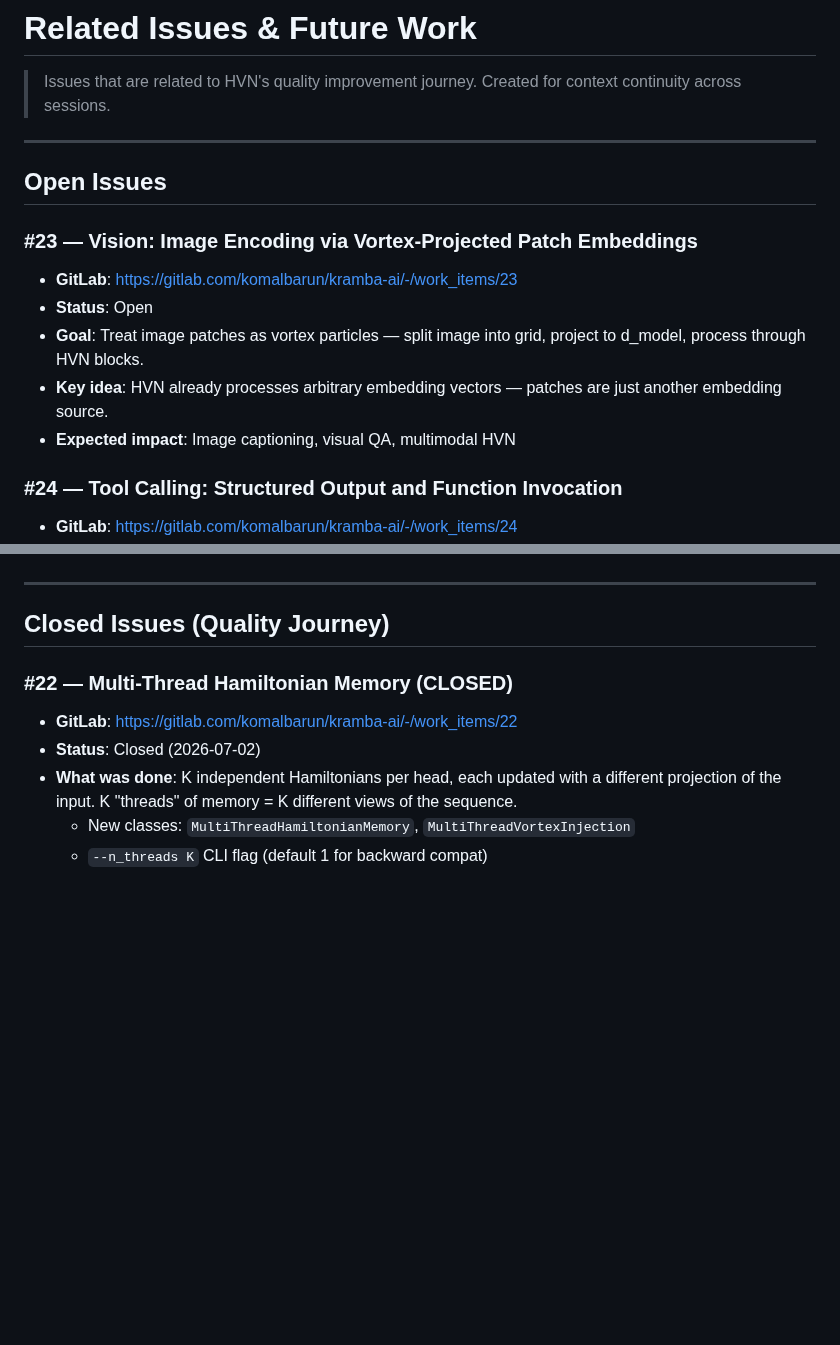
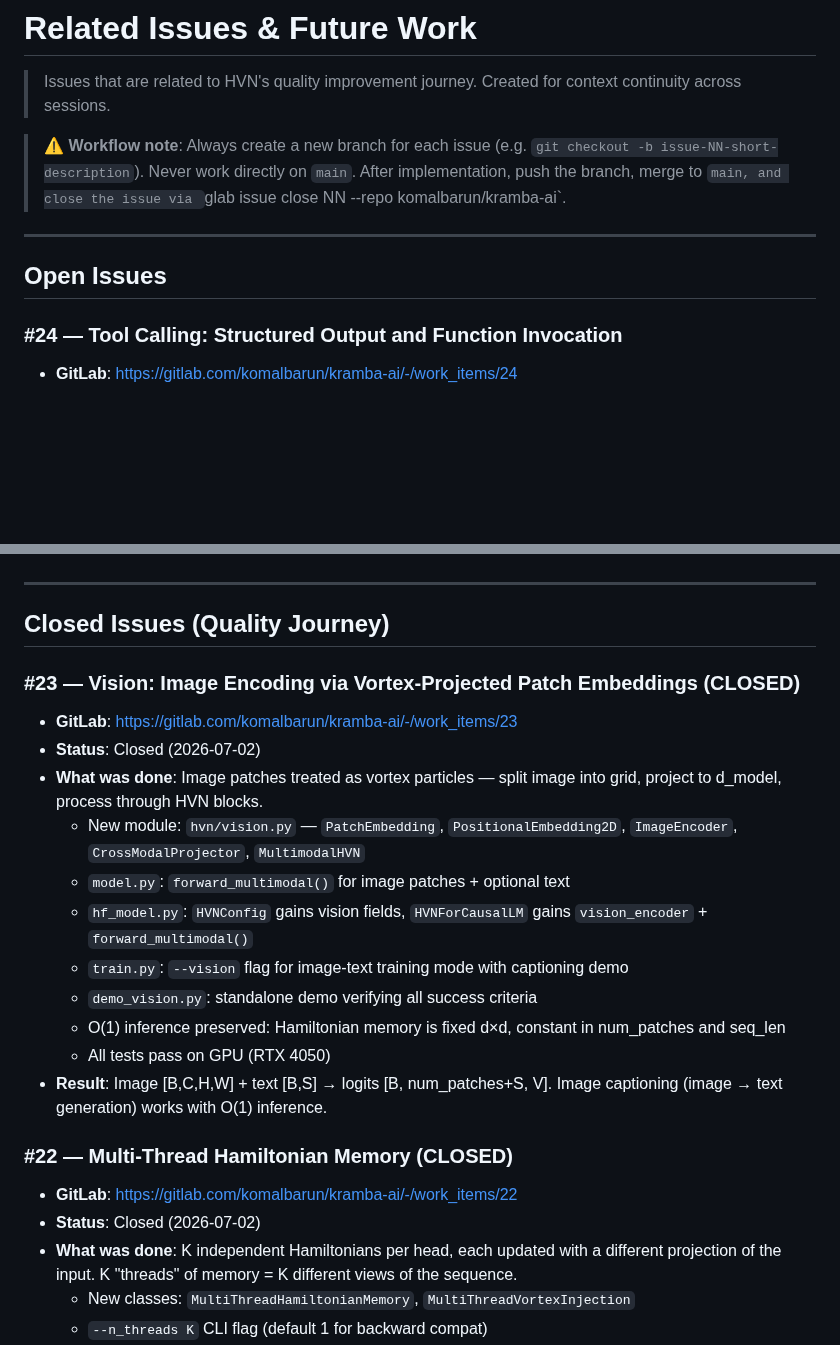
Before and after one commit to komaljeet/kramba-ai, a Markdown page: related.md, 2 parts joined by grey strips. GitHub-like rendering; blank space fills up the shorter version.

Commit message:
Docs: update related.md — close #23, add branch-per-issue workflow note

```diff
--- a/related.md
+++ b/related.md
@@ -3,16 +3,14 @@
 > Issues that are related to HVN's quality improvement journey.
 > Created for context continuity across sessions.
 
+> **⚠️ Workflow note**: Always create a new branch for each issue
+> (e.g. `git checkout -b issue-NN-short-description`).  Never work directly
+> on `main`.  After implementation, push the branch, merge to `main, and
+> close the issue via `glab issue close NN --repo komalbarun/kramba-ai`.
+
 ---
 
 ## Open Issues
-
-### #23 — Vision: Image Encoding via Vortex-Projected Patch Embeddings
-- **GitLab**: https://gitlab.com/komalbarun/kramba-ai/-/work_items/23
-- **Status**: Open
-- **Goal**: Treat image patches as vortex particles — split image into grid, project to d_model, process through HVN blocks.
-- **Key idea**: HVN already processes arbitrary embedding vectors — patches are just another embedding source.
-- **Expected impact**: Image captioning, visual QA, multimodal HVN
 
 ### #24 — Tool Calling: Structured Output and Function Invocation
 - **GitLab**: https://gitlab.com/komalbarun/kramba-ai/-/work_items/24
@@ -53,6 +51,24 @@
 ---
 
 ## Closed Issues (Quality Journey)
+
+### #23 — Vision: Image Encoding via Vortex-Projected Patch Embeddings (CLOSED)
+- **GitLab**: https://gitlab.com/komalbarun/kramba-ai/-/work_items/23
+- **Status**: Closed (2026-07-02)
+- **What was done**: Image patches treated as vortex particles — split image
+  into grid, project to d_model, process through HVN blocks.
+  - New module: `hvn/vision.py` — `PatchEmbedding`, `PositionalEmbedding2D`,
+    `ImageEncoder`, `CrossModalProjector`, `MultimodalHVN`
+  - `model.py`: `forward_multimodal()` for image patches + optional text
+  - `hf_model.py`: `HVNConfig` gains vision fields, `HVNForCausalLM` gains
+    `vision_encoder` + `forward_multimodal()`
+  - `train.py`: `--vision` flag for image-text training mode with captioning demo
+  - `demo_vision.py`: standalone demo verifying all success criteria
+  - O(1) inference preserved: Hamiltonian memory is fixed d×d, constant in
+    num_patches and seq_len
+  - All tests pass on GPU (RTX 4050)
+- **Result**: Image [B,C,H,W] + text [B,S] → logits [B, num_patches+S, V].
+  Image captioning (image → text generation) works with O(1) inference.
 
 ### #22 — Multi-Thread Hamiltonian Memory (CLOSED)
 - **GitLab**: https://gitlab.com/komalbarun/kramba-ai/-/work_items/22
```
